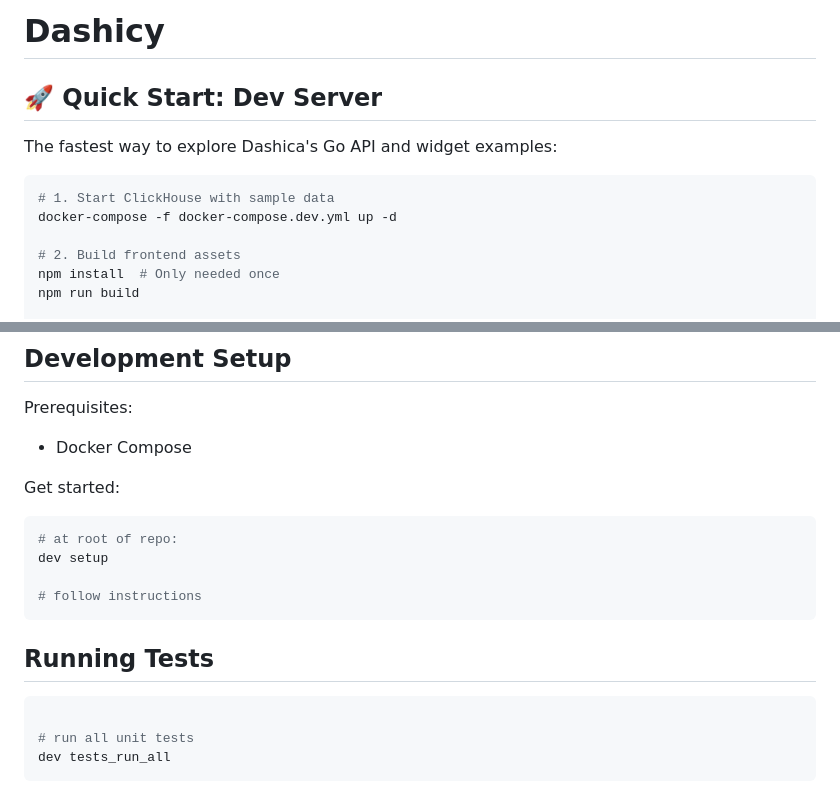
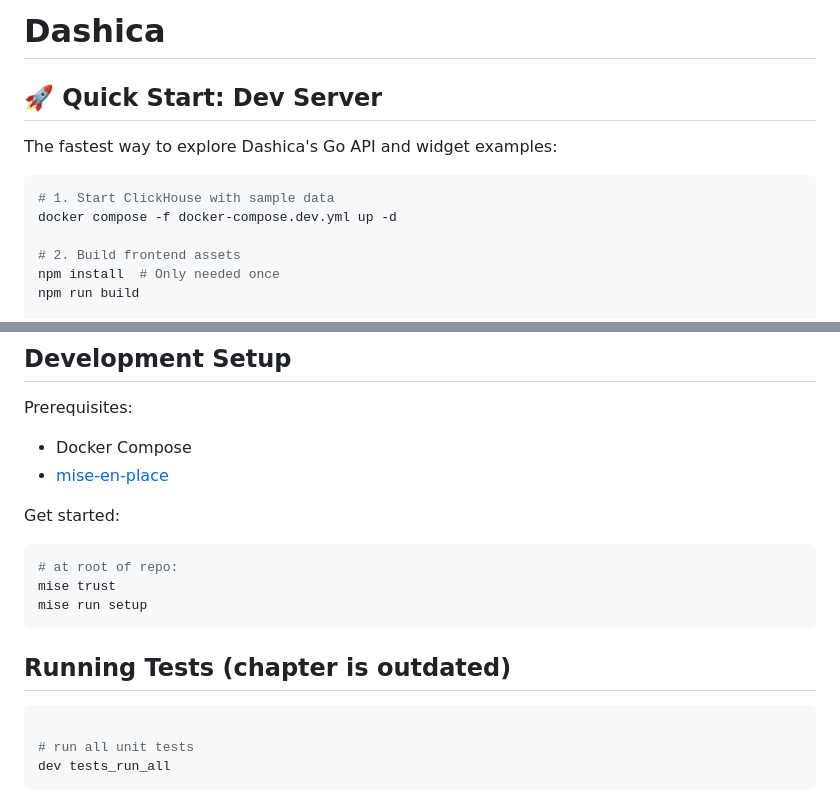
Before and after one commit to sandstorm/dashica, a Markdown page: README.md, 2 parts joined by grey strips. Drawn GitHub-style.

Commit message:
TASK: minor adjustments to README

````diff
--- a/README.md
+++ b/README.md
@@ -1,4 +1,4 @@
-# Dashicy
+# Dashica
 
 ## 🚀 Quick Start: Dev Server
 
@@ -6,7 +6,7 @@ The fastest way to explore Dashica's Go API and widget examples:
 
 ```bash
 # 1. Start ClickHouse with sample data
-docker-compose -f docker-compose.dev.yml up -d
+docker compose -f docker-compose.dev.yml up -d
 
 # 2. Build frontend assets
 npm install  # Only needed once
@@ -37,17 +37,17 @@ See [docs/dev-server/README.md](docs/dev-server/README.md) for details.
 Prerequisites:
 
 - Docker Compose
+- [mise-en-place](https://mise.jdx.dev/)
 
 Get started:
 
 ```bash
 # at root of repo:
-dev setup
-
-# follow instructions
+mise trust
+mise run setup
 ```
 
-## Running Tests
+## Running Tests (chapter is outdated)
 
 ```bash
 
````
